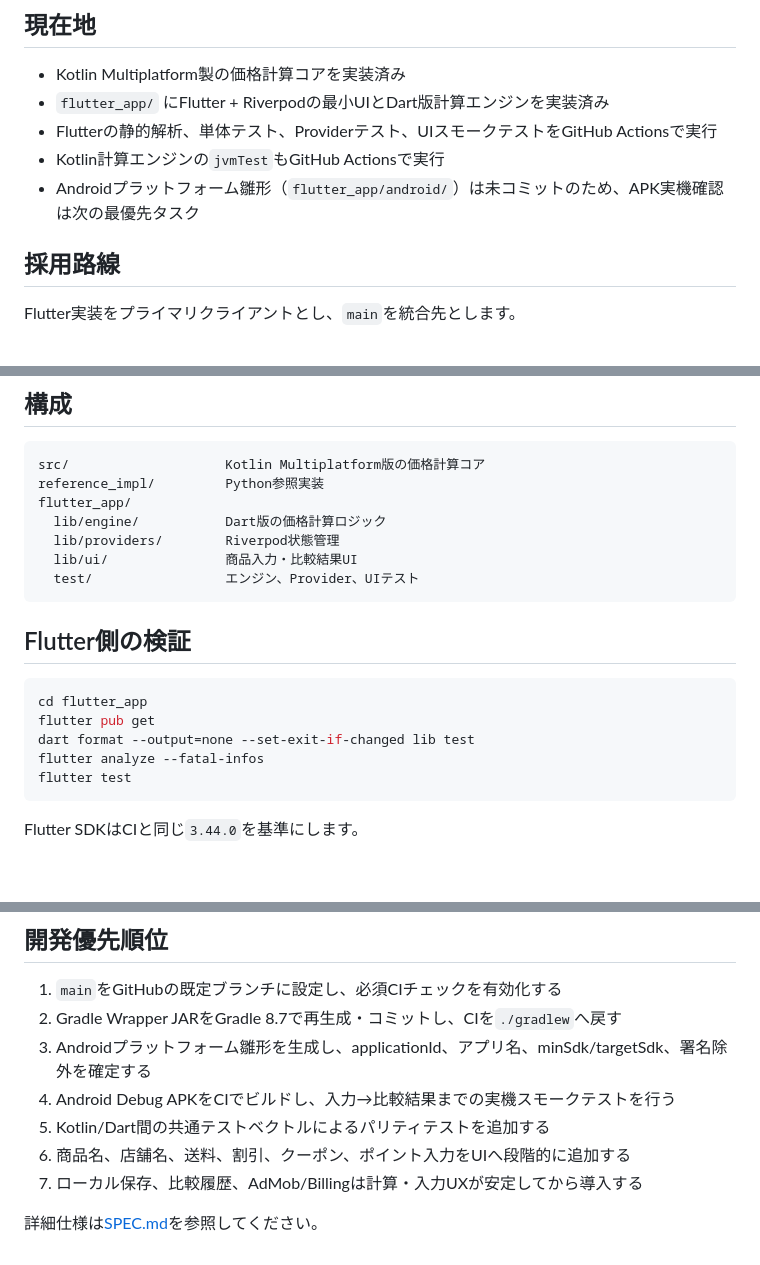
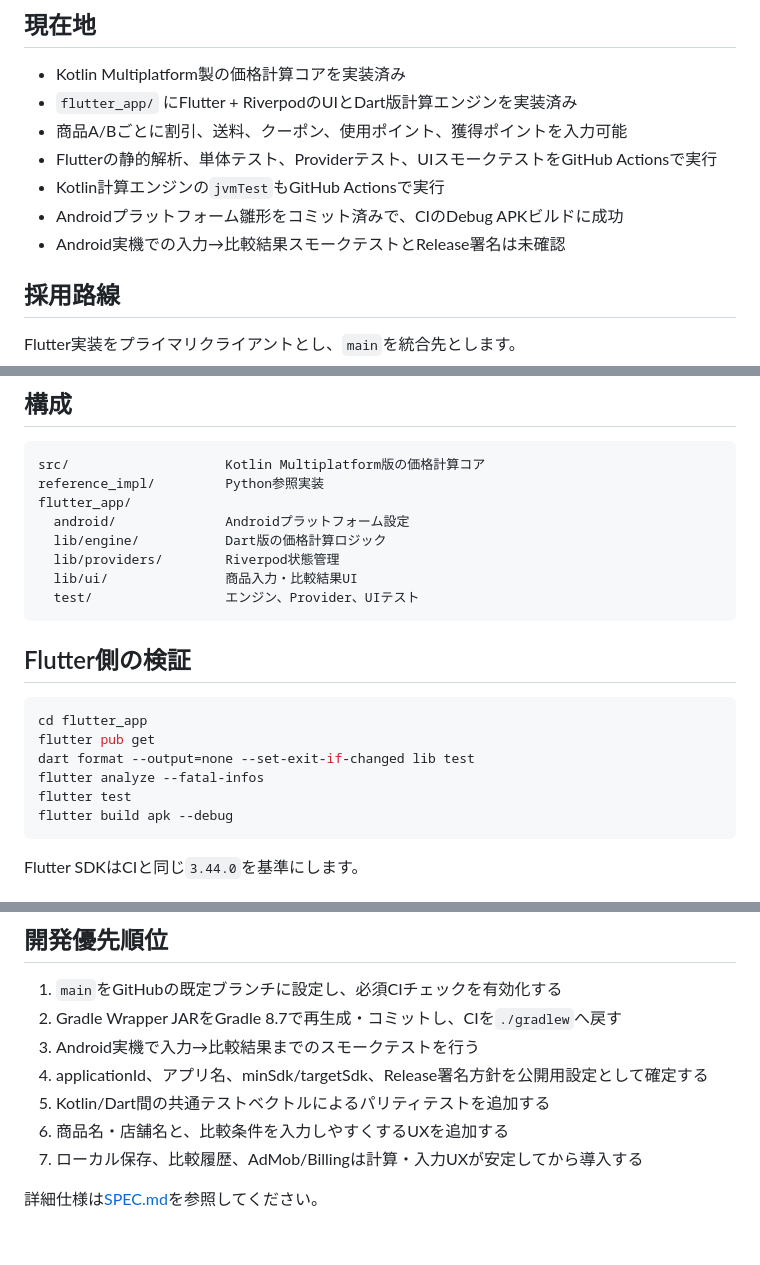
Before and after one commit to kaenozu/price-compare, a Markdown page: README.md, 3 parts joined by grey strips. Rendered like a GitHub page; blank space fills up the shorter version.

Commit message:
docs: update Flutter implementation status (#15)
Align README status and priorities with the committed Android scaffold, product-specific purchase conditions, and successful Debug APK build.

````diff
--- a/README.md
+++ b/README.md
@@ -5,10 +5,12 @@
 ## 現在地
 
 - Kotlin Multiplatform製の価格計算コアを実装済み
-- `flutter_app/` にFlutter + Riverpodの最小UIとDart版計算エンジンを実装済み
+- `flutter_app/` にFlutter + RiverpodのUIとDart版計算エンジンを実装済み
+- 商品A/Bごとに割引、送料、クーポン、使用ポイント、獲得ポイントを入力可能
 - Flutterの静的解析、単体テスト、Providerテスト、UIスモークテストをGitHub Actionsで実行
 - Kotlin計算エンジンの`jvmTest`もGitHub Actionsで実行
-- Androidプラットフォーム雛形（`flutter_app/android/`）は未コミットのため、APK実機確認は次の最優先タスク
+- Androidプラットフォーム雛形をコミット済みで、CIのDebug APKビルドに成功
+- Android実機での入力→比較結果スモークテストとRelease署名は未確認
 
 ## 採用路線
 
@@ -32,6 +34,7 @@ Flutter実装をプライマリクライアントとし、`main`を統合先と
 src/                    Kotlin Multiplatform版の価格計算コア
 reference_impl/         Python参照実装
 flutter_app/
+  android/              Androidプラットフォーム設定
   lib/engine/           Dart版の価格計算ロジック
   lib/providers/        Riverpod状態管理
   lib/ui/               商品入力・比較結果UI
@@ -46,6 +49,7 @@ flutter pub get
 dart format --output=none --set-exit-if-changed lib test
 flutter analyze --fatal-infos
 flutter test
+flutter build apk --debug
 ```
 
 Flutter SDKはCIと同じ`3.44.0`を基準にします。
@@ -66,10 +70,10 @@ Wrapperを復旧した後は、環境差を抑えるため`./gradlew jvmTest`を
 
 1. `main`をGitHubの既定ブランチに設定し、必須CIチェックを有効化する
 2. Gradle Wrapper JARをGradle 8.7で再生成・コミットし、CIを`./gradlew`へ戻す
-3. Androidプラットフォーム雛形を生成し、applicationId、アプリ名、minSdk/targetSdk、署名除外を確定する
-4. Android Debug APKをCIでビルドし、入力→比較結果までの実機スモークテストを行う
+3. Android実機で入力→比較結果までのスモークテストを行う
+4. applicationId、アプリ名、minSdk/targetSdk、Release署名方針を公開用設定として確定する
 5. Kotlin/Dart間の共通テストベクトルによるパリティテストを追加する
-6. 商品名、店舗名、送料、割引、クーポン、ポイント入力をUIへ段階的に追加する
+6. 商品名・店舗名と、比較条件を入力しやすくするUXを追加する
 7. ローカル保存、比較履歴、AdMob/Billingは計算・入力UXが安定してから導入する
 
 詳細仕様は[SPEC.md](SPEC.md)を参照してください。
````
